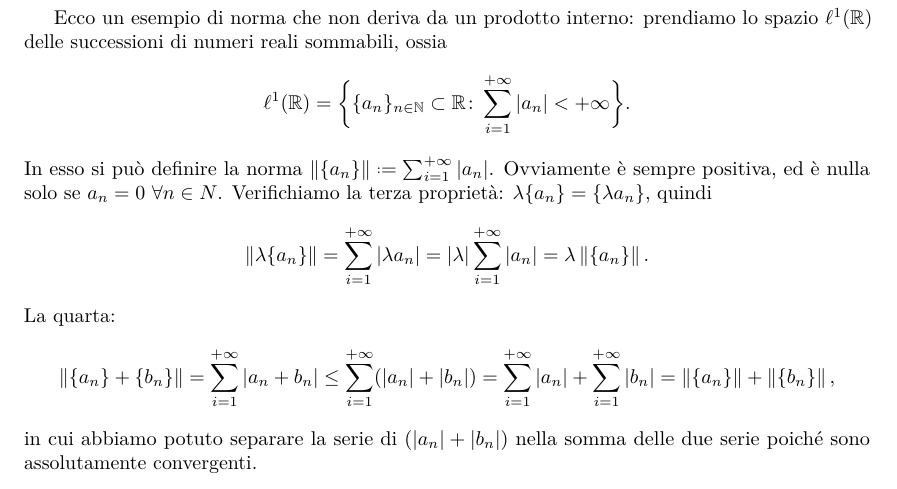
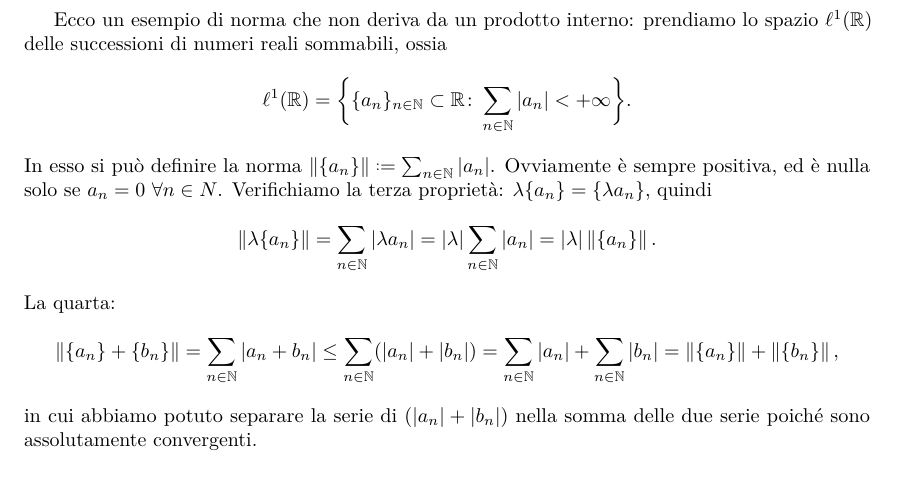
Before and after one commit to phaerrax/geometria, a LaTeX book (geometria.tex, which reads chapters/prodotto-interno.tex): part of page 38 of 47, cut so that both start at the same text. Compiled offline with pdfLaTeX.

Commit message:
Corretto l'esempio della norma in l^1(R)
L'esempio con la norma delle successioni sommabili in R aveva gli indici
sbagliati nelle sommatorie, e mancava un modulo per lambda prima della
norma.

```diff
--- a/chapters/prodotto-interno.tex
+++ b/chapters/prodotto-interno.tex
@@ -223,18 +223,18 @@ Poiché entrambi i membri sono positivi, basta prendere la radice quadrata di en
 
 Ecco un esempio di norma che non deriva da un prodotto interno: prendiamo lo spazio $\ell^1(\R)$ delle successioni di numeri reali sommabili, ossia
 \begin{equation*}
-	\ell^1(\R)=\bigg\{\{a_n\}_{n\in\N}\subset\R\colon\ser{i}\abs{a_n}<\pinf\bigg\}.
+	\ell^1(\R)=\bigg\{\{a_n\}_{n\in\N}\subset\R\colon\sum_{n\in\N}\abs{a_n}<\pinf\bigg\}.
 \end{equation*}
-In esso si può definire la norma $\norm{\{a_n\}}\defeq\ser{i}\abs{a_n}$.
+In esso si può definire la norma $\norm{\{a_n\}}\defeq\sum_{n\in\N}\abs{a_n}$.
 Ovviamente è sempre positiva, ed è nulla solo se $a_n=0$ $\forall n\in N$.
 Verifichiamo la terza proprietà: $\lambda\{a_n\}=\{\lambda a_n\}$, quindi
 \begin{equation*}
-	\norm{\lambda\{a_n\}}=\ser{i}\abs{\lambda a_n}=\abs{\lambda}\ser{i}\abs{a_n}=\lambda\norm{\{a_n\}}.
+	\norm{\lambda\{a_n\}}=\sum_{n\in\N}\abs{\lambda a_n}=\abs{\lambda}\sum_{n\in\N}\abs{a_n}=\abs{\lambda}\norm{\{a_n\}}.
 \end{equation*}
 La quarta:
 \begin{equation*}
-	\norm{\{a_n\}+\{b_n\}}=\ser{i}\abs{a_n+b_n}\leq\ser{i}(\abs{a_n}+\abs{b_n})
-	=\ser{i}\abs{a_n}+\ser{i}\abs{b_n}=\norm{\{a_n\}}+\norm{\{b_n\}},
+	\norm{\{a_n\}+\{b_n\}}=\sum_{n\in\N}\abs{a_n+b_n}\leq\sum_{n\in\N}(\abs{a_n}+\abs{b_n})
+	=\sum_{n\in\N}\abs{a_n}+\sum_{n\in\N}\abs{b_n}=\norm{\{a_n\}}+\norm{\{b_n\}},
 \end{equation*}
 in cui abbiamo potuto separare la serie di $(\abs{a_n}+\abs{b_n})$ nella somma delle due serie poiché sono assolutamente convergenti.
 
```
